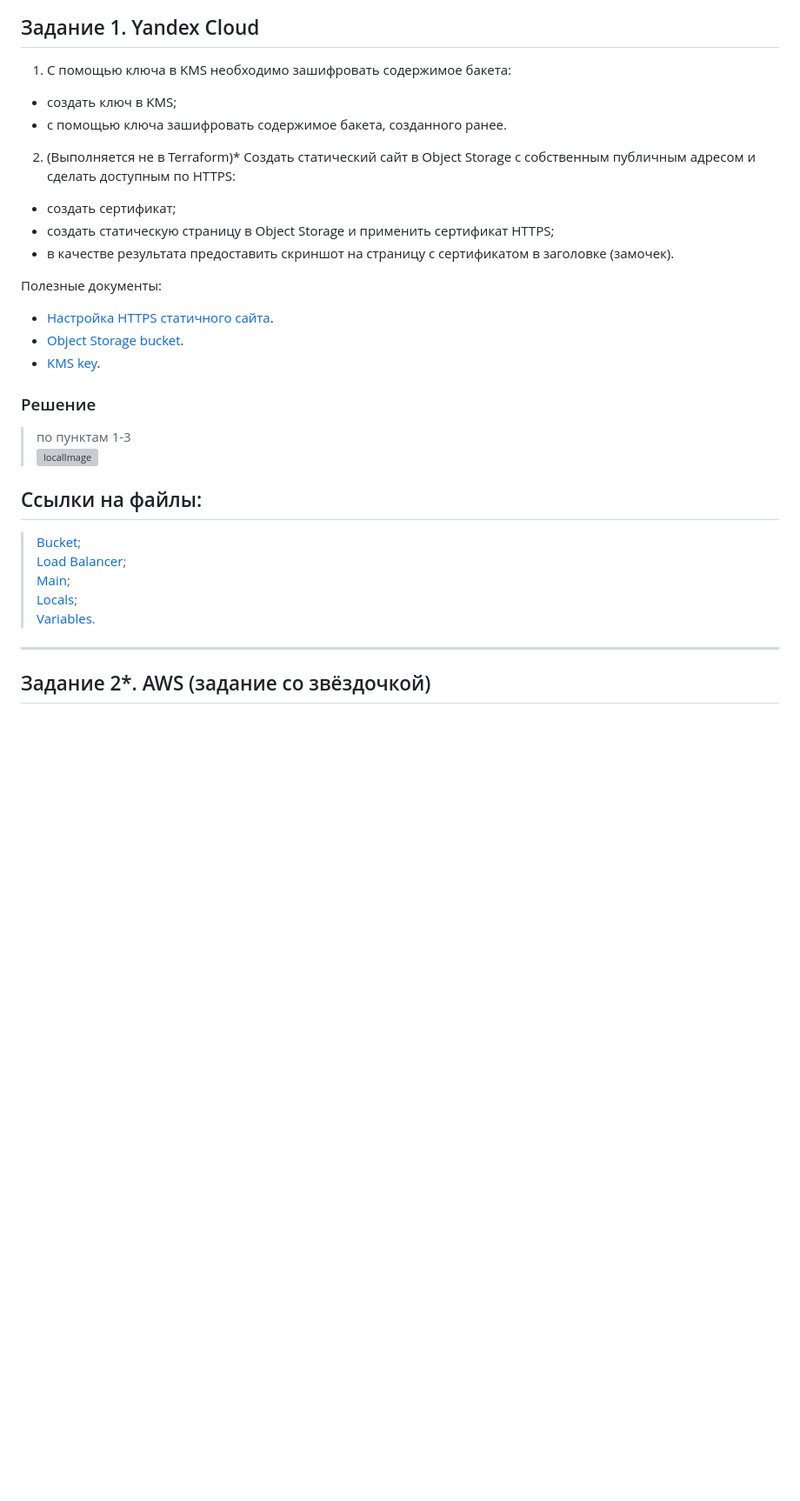
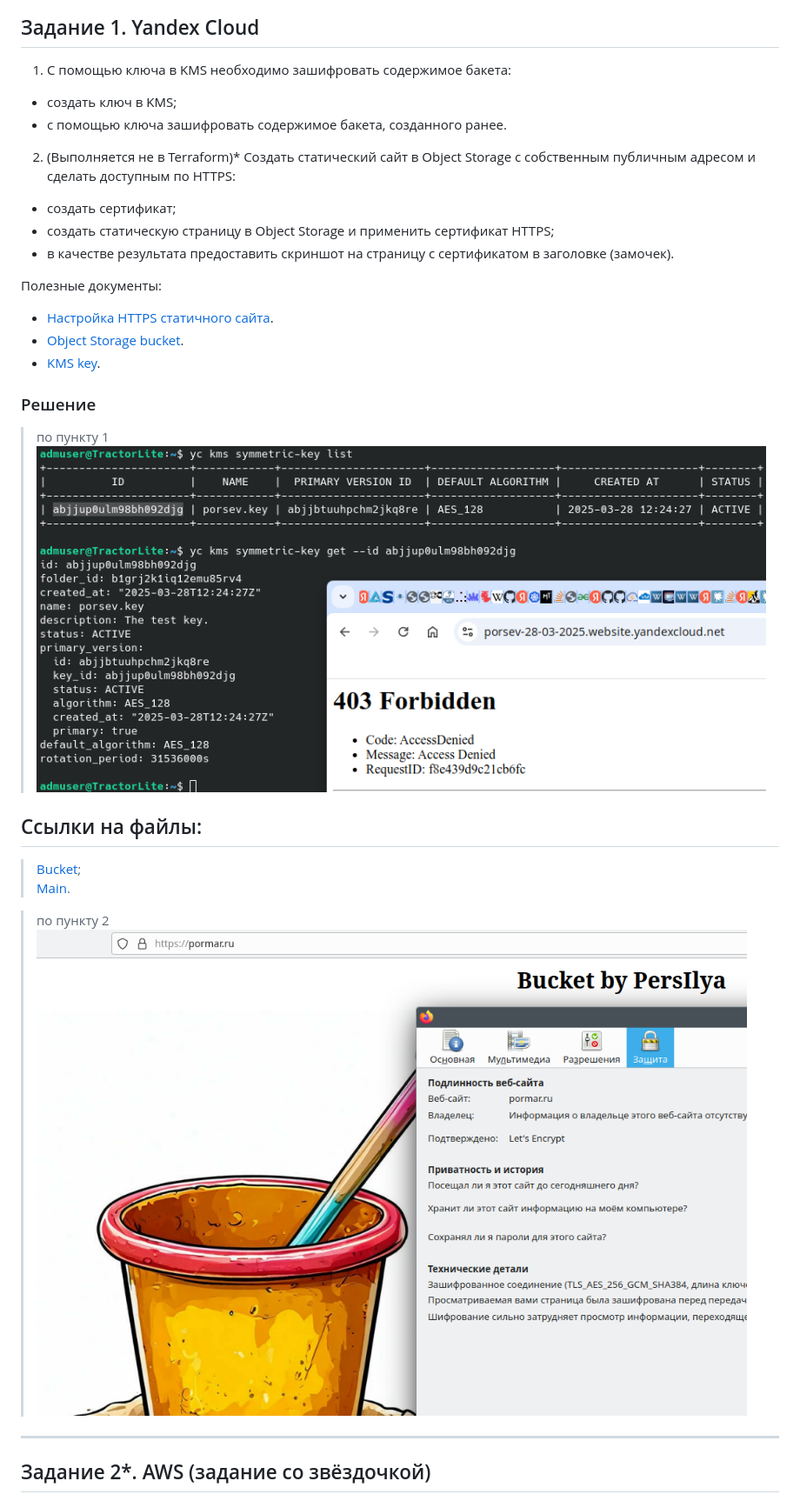
Before and after one commit to PersIlya/netology_task_VIII.03, a Markdown page: README.md, the part around the change. Shown at 87% size. Rendered like a GitHub page; pictures changed too: screen_VIII.3_1.png (added), screen_VIII.3_2.png (added); blank space fills up the shorter version; grey boxes are pictures that could not be loaded.

```diff
--- a/README.md
+++ b/README.md
@@ -7,11 +7,9 @@
 ## Задание 1. Yandex Cloud
 
 1. С помощью ключа в KMS необходимо зашифровать содержимое бакета:
-
  - создать ключ в KMS;
  - с помощью ключа зашифровать содержимое бакета, созданного ранее.
 2. (Выполняется не в Terraform)* Создать статический сайт в Object Storage c собственным публичным адресом и сделать доступным по HTTPS:
-
  - создать сертификат;
  - создать статическую страницу в Object Storage и применить сертификат HTTPS;
  - в качестве результата предоставить скриншот на страницу с сертификатом в заголовке (замочек).
@@ -24,15 +22,18 @@
 
 
 ### <div style="text-align: center;">Решение</div>
->по пунктам 1-3
-![localImage](./screen_VIII.2_1.png)
+>по пункту 1
+![localImage](./screen_VIII.3_1.png)
 
 ## Ссылки на файлы:
 >[Bucket](./conf/bucket.tf);
->[Load Balancer](./conf/load-balancer.tf);
->[Main](./conf/main.tf);
->[Locals](./conf/locals.tf);
->[Variables](./conf/variables.tf).
+>[Main](./conf/main.tf).
+
+
+
+
+>по пункту 2
+![localImage](./screen_VIII.3_2.png)
 
 
 ---
```
Also changed, not shown: bucket.jpg (added), 4 other files.
